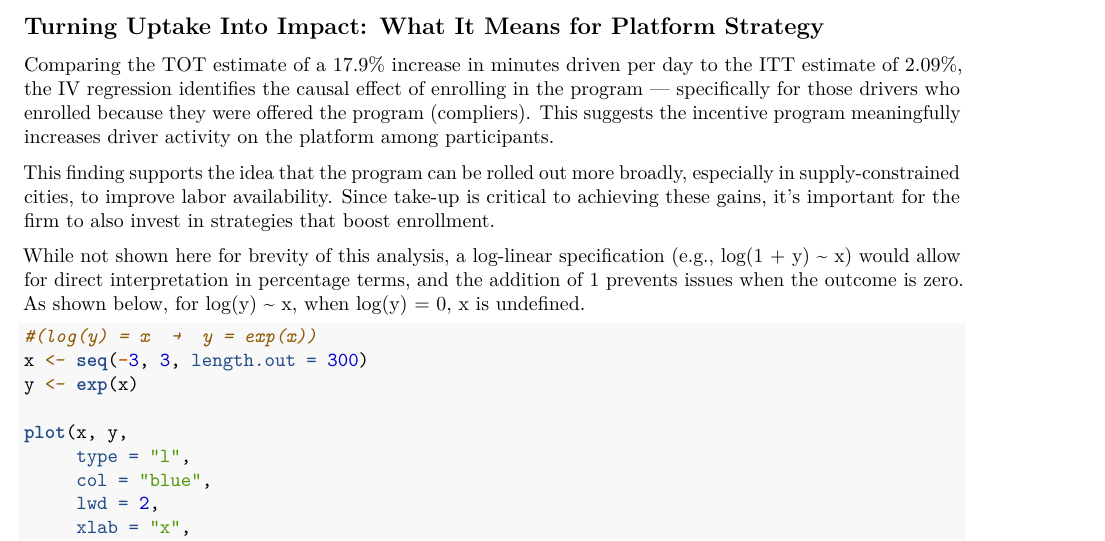
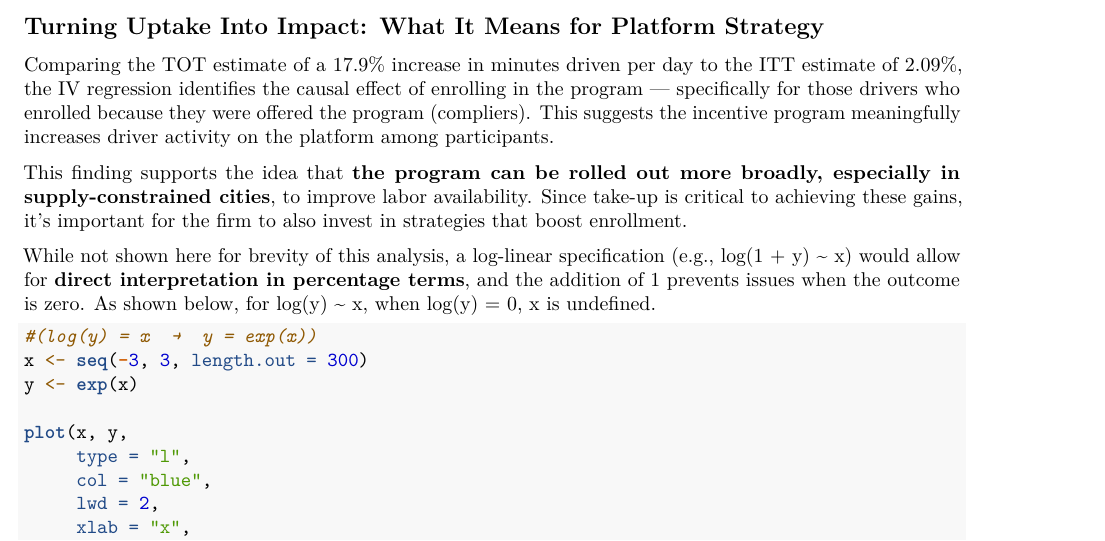
Before and after one commit to kevinp972/rideshare-app-experiment, an R Markdown document (Causal-Effect-Estimation---Part-2.Rmd): part of page 4 of 5, cut so that both start at the same text. The pictures show the output file Causal-Effect-Estimation---Part-2.pdf that the author committed with the source.

Commit message:
Changed Text

````diff
--- a/Causal-Effect-Estimation---Part-2.Rmd
+++ b/Causal-Effect-Estimation---Part-2.Rmd
@@ -103,9 +103,9 @@ sprintf(
 
 Comparing the TOT estimate of a 17.9% increase in minutes driven per day to the ITT estimate of 2.09%, the IV regression identifies the causal effect of enrolling in the program — specifically for those drivers who enrolled because they were offered the program (compliers). This suggests the incentive program meaningfully increases driver activity on the platform among participants.
 
-This finding supports the idea that the program can be rolled out more broadly, especially in supply-constrained cities, to improve labor availability. Since take-up is critical to achieving these gains, it’s important for the firm to also invest in strategies that boost enrollment.
+This finding supports the idea that **the program can be rolled out more broadly, especially in supply-constrained cities**, to improve labor availability. Since take-up is critical to achieving these gains, it’s important for the firm to also invest in strategies that boost enrollment.
 
-While not shown here for brevity of this analysis, a log-linear specification (e.g., log(1 + y) ~ x) would allow for direct interpretation in percentage terms, and the addition of 1 prevents issues when the outcome is zero. As shown below, for log(y) ~ x, when log(y) = 0, x is undefined.
+While not shown here for brevity of this analysis, a log-linear specification (e.g., log(1 + y) ~ x) would allow for **direct interpretation in percentage terms**, and the addition of 1 prevents issues when the outcome is zero. As shown below, for log(y) ~ x, when log(y) = 0, x is undefined.
 
 ```{r}
 #(log(y) = x  →  y = exp(x))
````
Also changed, not shown: Causal-Effect-Estimation---Part-2.pdf, Causal-Effect-Estimation---Part-2.Rmd (2 more changed lines).
